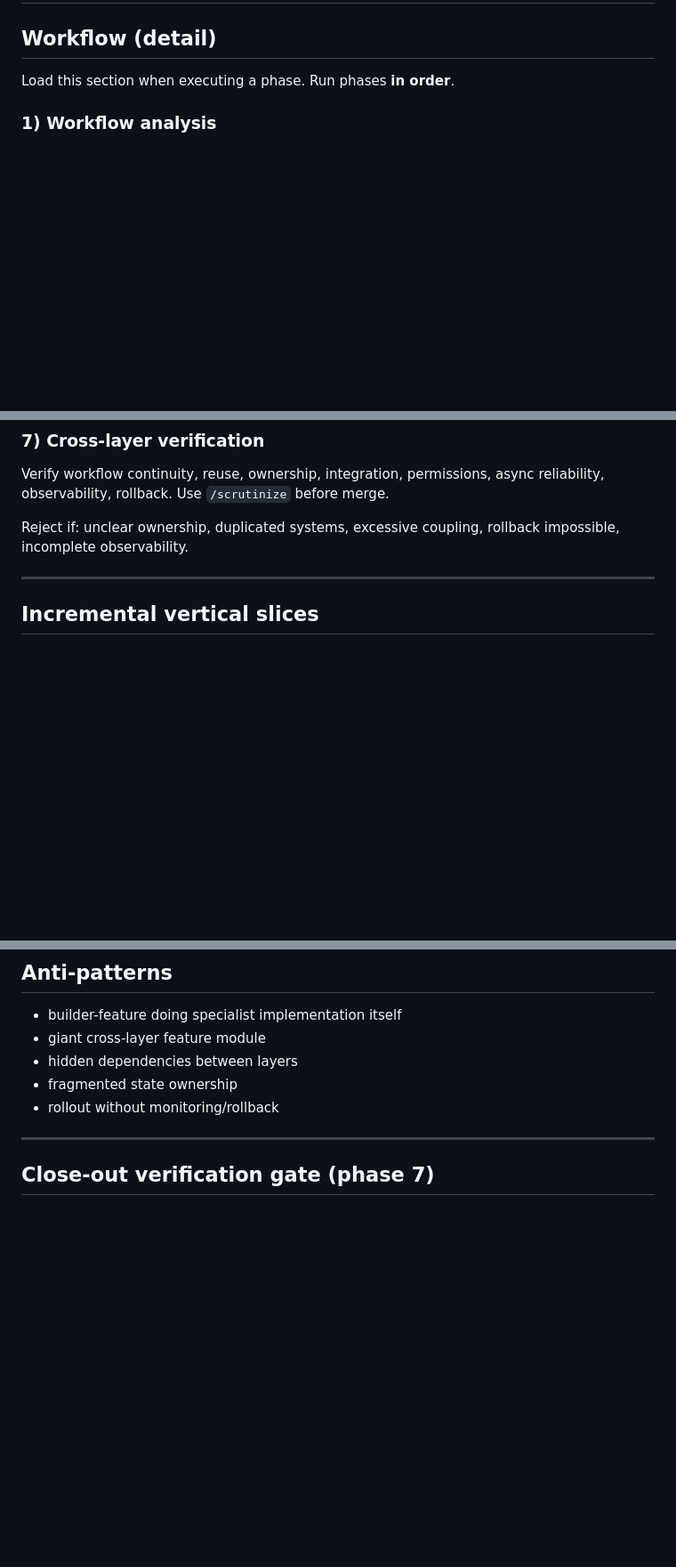
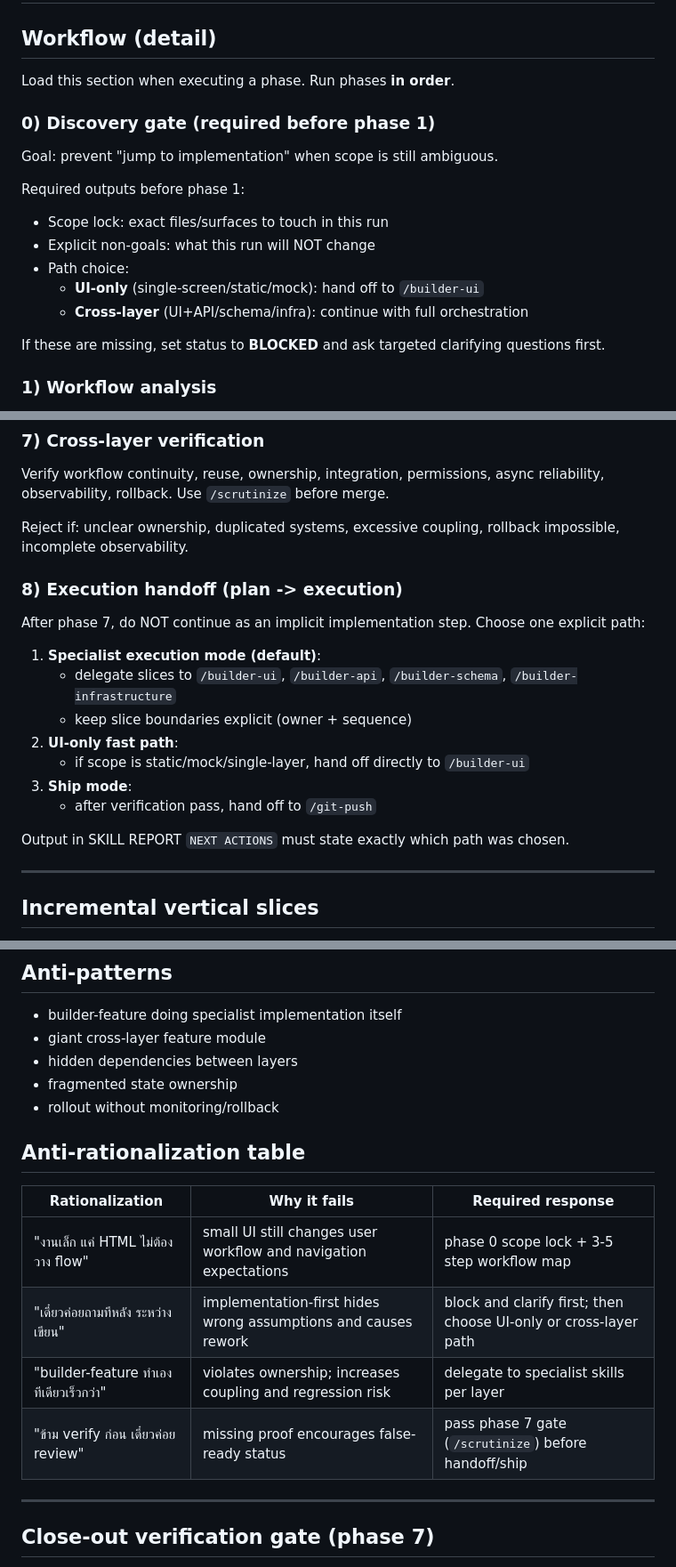
Before and after one commit to kornthiwars/SKILLS-AI, a Markdown page: ai-skills/builder-feature/reference.md, 3 parts joined by grey strips. Shown at 89% size. Rendered like a GitHub page; blank space fills up the shorter version.

Commit message:
Add discovery gate and explicit execution handoff to builder-feature.
This enforces scope lock before implementation, adds anti-rationalization safeguards, and aligns Thai appendix version tracking with the new builder-feature workflow.

Co-authored-by: Cursor <cursoragent@cursor.com>

```diff
--- a/ai-skills/builder-feature/reference.md
+++ b/ai-skills/builder-feature/reference.md
@@ -3,6 +3,20 @@
 ## Workflow (detail)
 
 Load this section when executing a phase. Run phases **in order**.
+
+### 0) Discovery gate (required before phase 1)
+
+Goal: prevent "jump to implementation" when scope is still ambiguous.
+
+Required outputs before phase 1:
+
+- Scope lock: exact files/surfaces to touch in this run
+- Explicit non-goals: what this run will NOT change
+- Path choice:
+  - **UI-only** (single-screen/static/mock): hand off to `/builder-ui`
+  - **Cross-layer** (UI+API/schema/infra): continue with full orchestration
+
+If these are missing, set status to **BLOCKED** and ask targeted clarifying questions first.
 
 ### 1) Workflow analysis
 
@@ -45,6 +59,20 @@ Output: rollout plan, operational readiness assessment.
 Verify workflow continuity, reuse, ownership, integration, permissions, async reliability, observability, rollback. Use `/scrutinize` before merge.
 
 Reject if: unclear ownership, duplicated systems, excessive coupling, rollback impossible, incomplete observability.
+
+### 8) Execution handoff (plan -> execution)
+
+After phase 7, do NOT continue as an implicit implementation step. Choose one explicit path:
+
+1. **Specialist execution mode (default)**:
+   - delegate slices to `/builder-ui`, `/builder-api`, `/builder-schema`, `/builder-infrastructure`
+   - keep slice boundaries explicit (owner + sequence)
+2. **UI-only fast path**:
+   - if scope is static/mock/single-layer, hand off directly to `/builder-ui`
+3. **Ship mode**:
+   - after verification pass, hand off to `/git-push`
+
+Output in SKILL REPORT `NEXT ACTIONS` must state exactly which path was chosen.
 
 ---
 
@@ -90,6 +118,15 @@ Delegate each slice to specialists; `/scrutinize` per slice before merge.
 - fragmented state ownership
 - rollout without monitoring/rollback
 
+## Anti-rationalization table
+
+| Rationalization | Why it fails | Required response |
+|---|---|---|
+| "งานเล็ก แค่ HTML ไม่ต้องวาง flow" | small UI still changes user workflow and navigation expectations | phase 0 scope lock + 3-5 step workflow map |
+| "เดี๋ยวค่อยถามทีหลัง ระหว่างเขียน" | implementation-first hides wrong assumptions and causes rework | block and clarify first; then choose UI-only or cross-layer path |
+| "builder-feature ทำเองทีเดียวเร็วกว่า" | violates ownership; increases coupling and regression risk | delegate to specialist skills per layer |
+| "ข้าม verify ก่อน เดี๋ยวค่อย review" | missing proof encourages false-ready status | pass phase 7 gate (`/scrutinize`) before handoff/ship |
+
 ---
 
 ## Close-out verification gate (phase 7)
```
Also changed, not shown: ai-skills/builder-feature/SKILL.md (+6 -1 lines), docs/th/APPENDIX-TH.md (+1 -1 lines).
